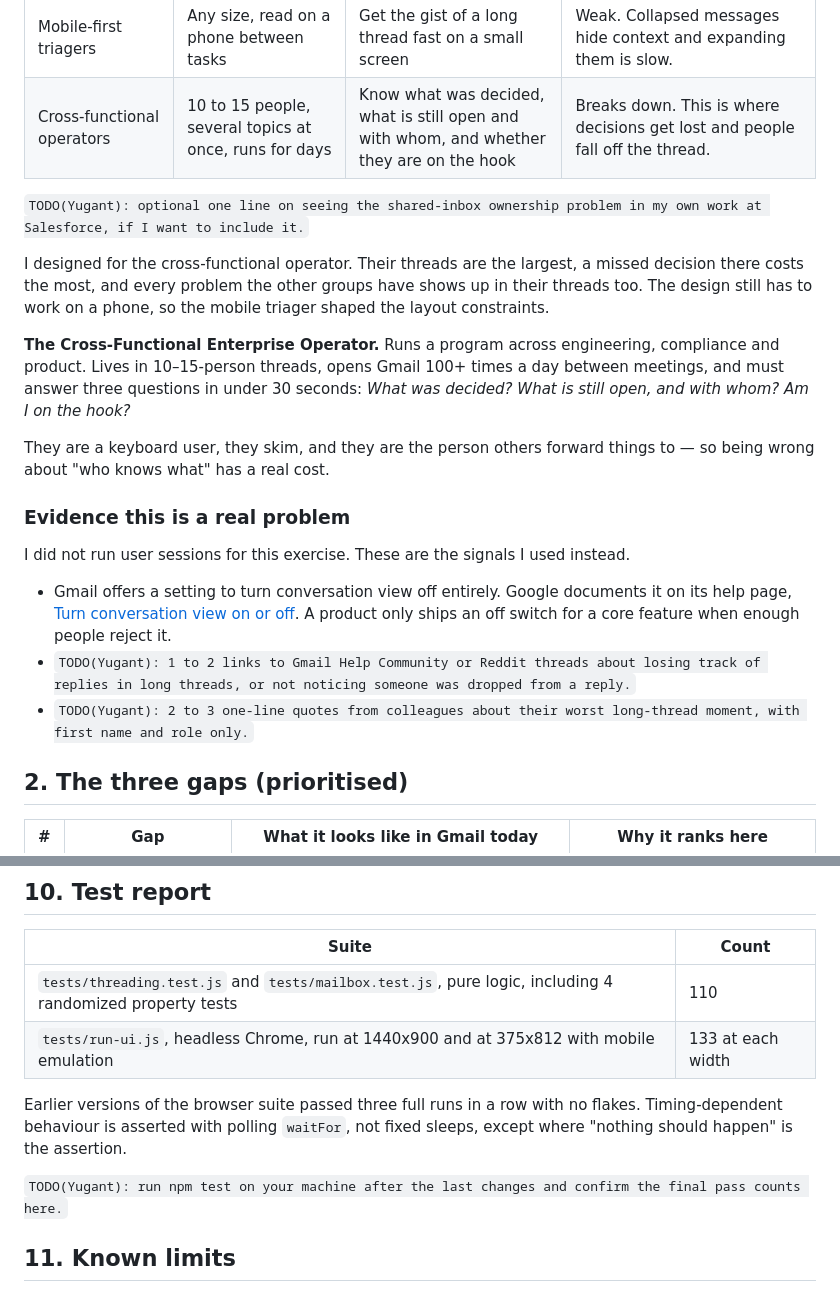
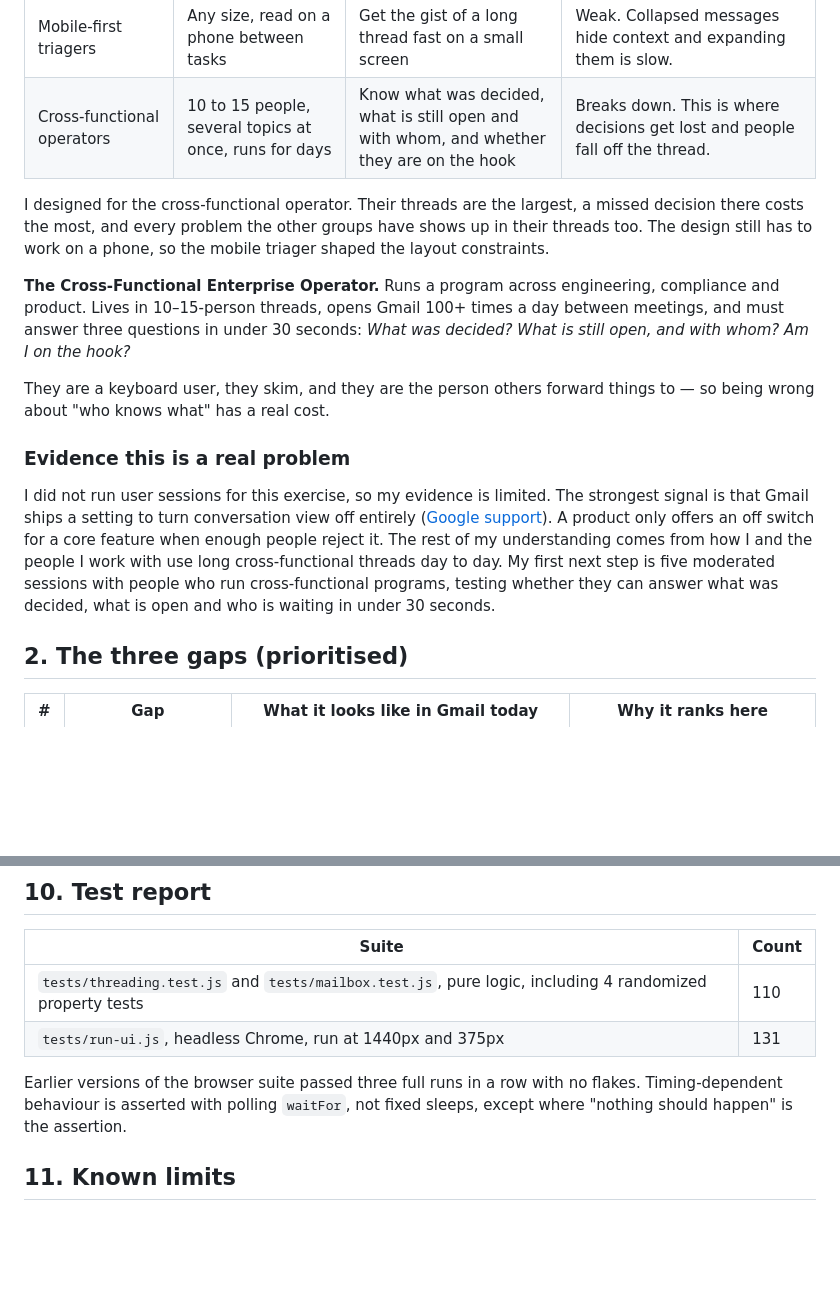
Before and after one commit to iamyugant/gmail-threading-redesign, a Markdown page: docs/DESIGN.md, 2 parts joined by grey strips. Rendered like a GitHub page; blank space fills up the shorter version.

Commit message:
docs: remove placeholder markers and set the real test counts
Drops the walkthrough video row until the recording exists, deletes the optional and
unsourced evidence lines, rewrites the evidence section to say plainly that I did not
run user sessions, and uses the verified counts: 110 logic tests and 131 browser tests.

```diff
--- a/docs/DESIGN.md
+++ b/docs/DESIGN.md
@@ -18,8 +18,6 @@ Gmail threading serves very different people. I looked at four groups and what t
 | Mobile-first triagers | Any size, read on a phone between tasks | Get the gist of a long thread fast on a small screen | Weak. Collapsed messages hide context and expanding them is slow. |
 | Cross-functional operators | 10 to 15 people, several topics at once, runs for days | Know what was decided, what is still open and with whom, and whether they are on the hook | Breaks down. This is where decisions get lost and people fall off the thread. |
 
-`TODO(Yugant): optional one line on seeing the shared-inbox ownership problem in my own work at Salesforce, if I want to include it.`
-
 I designed for the cross-functional operator. Their threads are the largest, a missed decision there costs the most, and every problem the other groups have shows up in their threads too. The design still has to work on a phone, so the mobile triager shaped the layout constraints.
 
 **The Cross-Functional Enterprise Operator.** Runs a program across engineering, compliance and product. Lives in 10–15-person threads, opens Gmail 100+ times a day between meetings, and must answer three questions in under 30 seconds: *What was decided? What is still open, and with whom? Am I on the hook?*
@@ -28,11 +26,7 @@ They are a keyboard user, they skim, and they are the person others forward thin
 
 ### Evidence this is a real problem
 
-I did not run user sessions for this exercise. These are the signals I used instead.
-
-- Gmail offers a setting to turn conversation view off entirely. Google documents it on its help page, [Turn conversation view on or off](https://support.google.com/mail/answer/5900). A product only ships an off switch for a core feature when enough people reject it.
-- `TODO(Yugant): 1 to 2 links to Gmail Help Community or Reddit threads about losing track of replies in long threads, or not noticing someone was dropped from a reply.`
-- `TODO(Yugant): 2 to 3 one-line quotes from colleagues about their worst long-thread moment, with first name and role only.`
+I did not run user sessions for this exercise, so my evidence is limited. The strongest signal is that Gmail ships a setting to turn conversation view off entirely ([Google support](https://support.google.com/mail/answer/5900)). A product only offers an off switch for a core feature when enough people reject it. The rest of my understanding comes from how I and the people I work with use long cross-functional threads day to day. My first next step is five moderated sessions with people who run cross-functional programs, testing whether they can answer what was decided, what is open and who is waiting in under 30 seconds.
 
 ## 2. The three gaps (prioritised)
 
@@ -158,11 +152,9 @@ Malformed graphs (orphans, self-parent, 2/3-cycles, cycle with a tail, no root,
 | Suite | Count |
 |---|---|
 | `tests/threading.test.js` and `tests/mailbox.test.js`, pure logic, including 4 randomized property tests | 110 |
-| `tests/run-ui.js`, headless Chrome, run at 1440x900 and at 375x812 with mobile emulation | 133 at each width |
+| `tests/run-ui.js`, headless Chrome, run at 1440px and 375px | 131 |
 
 Earlier versions of the browser suite passed three full runs in a row with no flakes. Timing-dependent behaviour is asserted with polling `waitFor`, not fixed sleeps, except where "nothing should happen" is the assertion.
-
-`TODO(Yugant): run npm test on your machine after the last changes and confirm the final pass counts here.`
 
 ## 11. Known limits
 
```
Also changed, not shown: README.md (+1 -2 lines).
